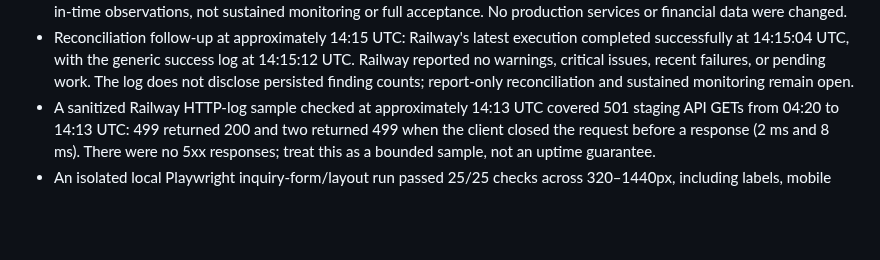
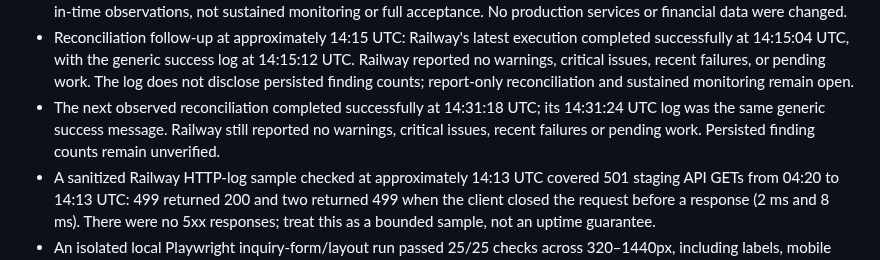
Before and after one commit to pstonesudol/honeysummer, a Markdown page: STATUS.md, the part around the change. GitHub-like rendering; blank space fills up the shorter version.

```diff
--- a/STATUS.md
+++ b/STATUS.md
@@ -154,6 +154,10 @@ acceptance row unless the register explicitly says so.
   at 14:15:12 UTC. Railway reported no warnings, critical issues, recent failures,
   or pending work. The log does not disclose persisted finding counts; report-only
   reconciliation and sustained monitoring remain open.
+- The next observed reconciliation completed successfully at 14:31:18 UTC; its
+  14:31:24 UTC log was the same generic success message. Railway still reported no
+  warnings, critical issues, recent failures or pending work. Persisted finding
+  counts remain unverified.
 - A sanitized Railway HTTP-log sample checked at approximately 14:13 UTC covered
   501 staging API GETs from 04:20 to 14:13 UTC: 499 returned 200 and two returned
   499 when the client closed the request before a response (2 ms and 8 ms). There
```
Also changed, not shown: backend/PRODUCTION_READINESS.md (+7 -0 lines).
